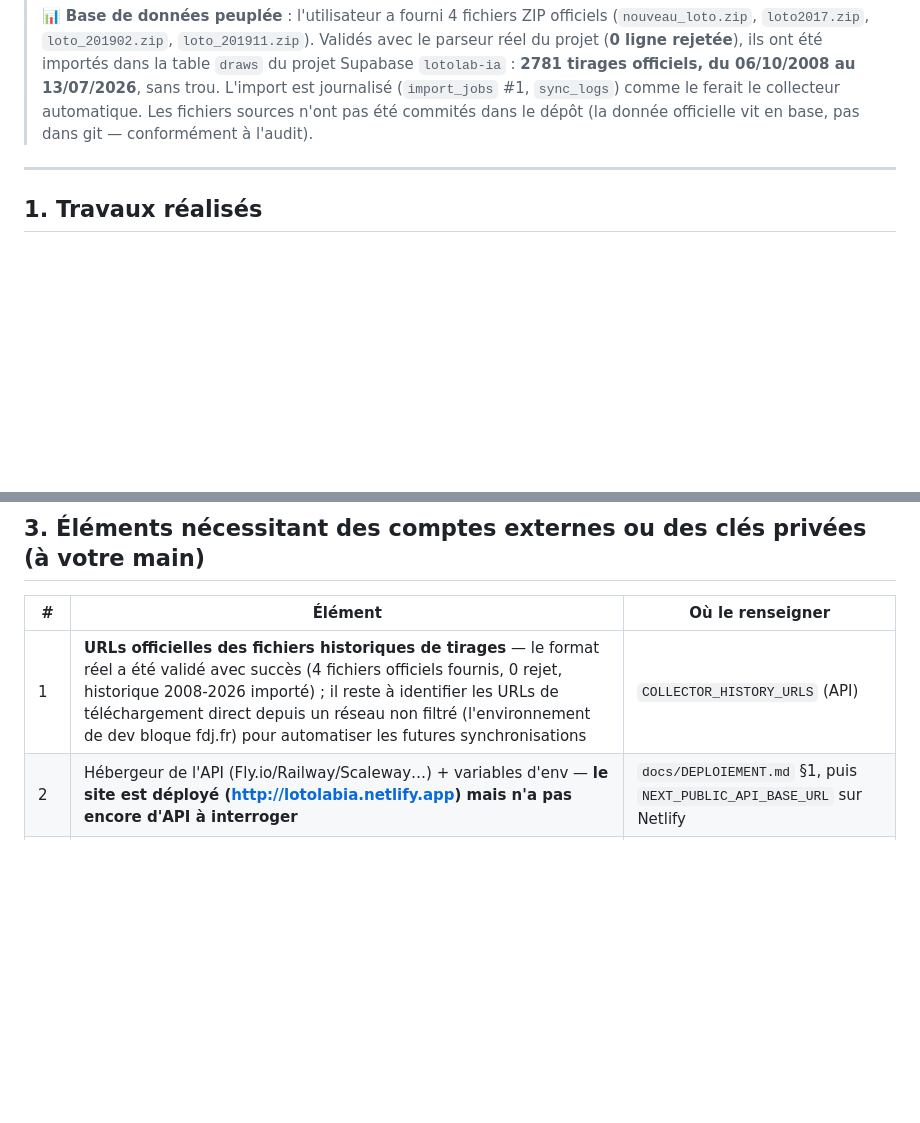
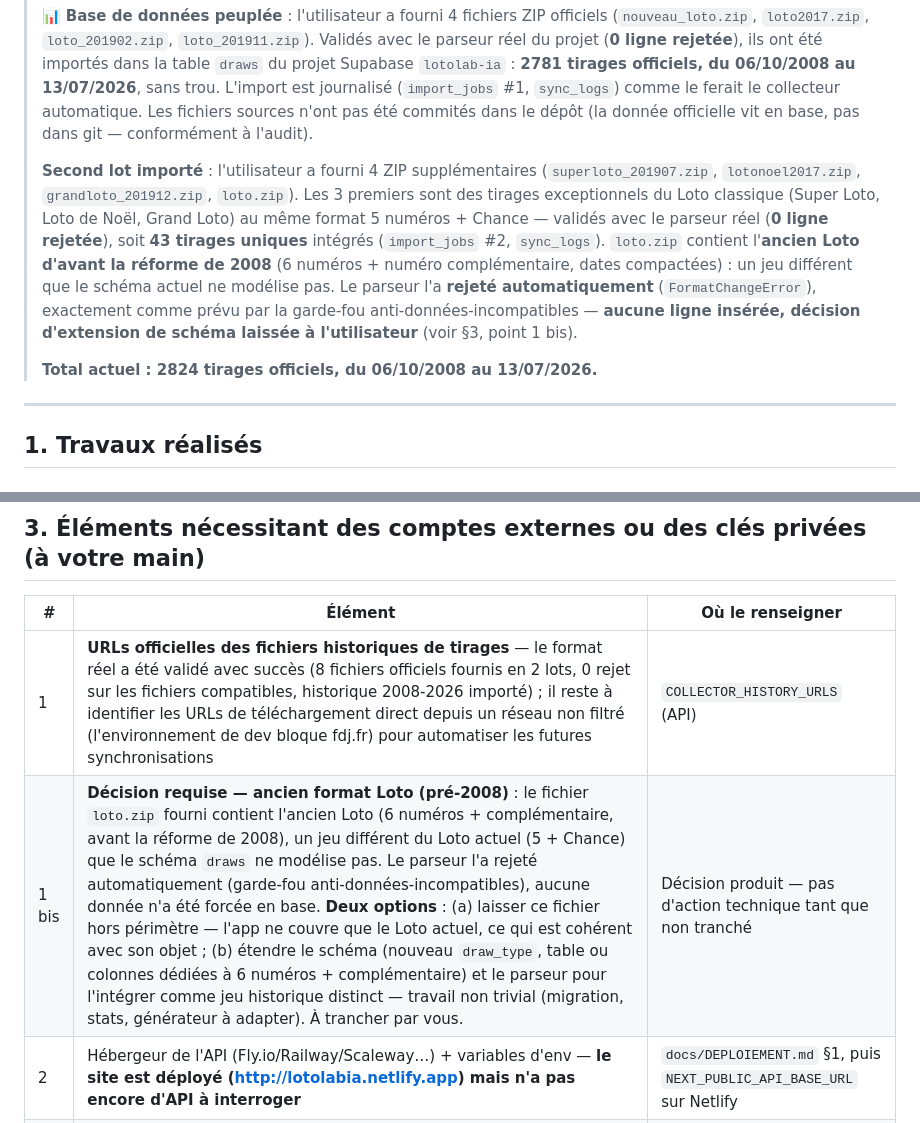
Before and after one commit to Neo52000/Lotolabia, a Markdown page: RAPPORT_TRAVAUX.md, 2 parts joined by grey strips. Rendered like a GitHub page; blank space fills up the shorter version.

Commit message:
docs: documenter le second import de tirages officiels (43 tirages exceptionnels)
Super Loto/Loto de Noël/Grand Loto validés et importés (0 rejet, import_jobs #2).
loto.zip (ancien format pré-2008) rejeté par le garde-fou FormatChangeError,
décision d'extension de schéma laissée à l'utilisateur.

Co-Authored-By: Claude Sonnet 5 <noreply@anthropic.com>
Claude-Session: https://claude.ai/code/session_01JJD5ru4qFUVANvyXuKfaLC

```diff
--- a/RAPPORT_TRAVAUX.md
+++ b/RAPPORT_TRAVAUX.md
@@ -18,6 +18,20 @@
 > est journalisé (`import_jobs` #1, `sync_logs`) comme le ferait le collecteur
 > automatique. Les fichiers sources n'ont pas été commités dans le dépôt (la
 > donnée officielle vit en base, pas dans git — conformément à l'audit).
+>
+> **Second lot importé** : l'utilisateur a fourni 4 ZIP supplémentaires
+> (`superloto_201907.zip`, `lotonoel2017.zip`, `grandloto_201912.zip`, `loto.zip`).
+> Les 3 premiers sont des tirages exceptionnels du Loto classique (Super Loto,
+> Loto de Noël, Grand Loto) au même format 5 numéros + Chance — validés avec le
+> parseur réel (**0 ligne rejetée**), soit **43 tirages uniques** intégrés
+> (`import_jobs` #2, `sync_logs`). `loto.zip` contient l'**ancien Loto d'avant la
+> réforme de 2008** (6 numéros + numéro complémentaire, dates compactées) : un jeu
+> différent que le schéma actuel ne modélise pas. Le parseur l'a **rejeté
+> automatiquement** (`FormatChangeError`), exactement comme prévu par la garde-fou
+> anti-données-incompatibles — **aucune ligne insérée, décision d'extension de
+> schéma laissée à l'utilisateur** (voir §3, point 1 bis).
+>
+> **Total actuel : 2824 tirages officiels, du 06/10/2008 au 13/07/2026.**
 
 ---
 
@@ -129,7 +143,8 @@
 
 | # | Élément | Où le renseigner |
 |---|---|---|
-| 1 | **URLs officielles des fichiers historiques de tirages** — le format réel a été validé avec succès (4 fichiers officiels fournis, 0 rejet, historique 2008-2026 importé) ; il reste à identifier les URLs de téléchargement direct depuis un réseau non filtré (l'environnement de dev bloque fdj.fr) pour automatiser les futures synchronisations | `COLLECTOR_HISTORY_URLS` (API) |
+| 1 | **URLs officielles des fichiers historiques de tirages** — le format réel a été validé avec succès (8 fichiers officiels fournis en 2 lots, 0 rejet sur les fichiers compatibles, historique 2008-2026 importé) ; il reste à identifier les URLs de téléchargement direct depuis un réseau non filtré (l'environnement de dev bloque fdj.fr) pour automatiser les futures synchronisations | `COLLECTOR_HISTORY_URLS` (API) |
+| 1 bis | **Décision requise — ancien format Loto (pré-2008)** : le fichier `loto.zip` fourni contient l'ancien Loto (6 numéros + complémentaire, avant la réforme de 2008), un jeu différent du Loto actuel (5 + Chance) que le schéma `draws` ne modélise pas. Le parseur l'a rejeté automatiquement (garde-fou anti-données-incompatibles), aucune donnée n'a été forcée en base. **Deux options** : (a) laisser ce fichier hors périmètre — l'app ne couvre que le Loto actuel, ce qui est cohérent avec son objet ; (b) étendre le schéma (nouveau `draw_type`, table ou colonnes dédiées à 6 numéros + complémentaire) et le parseur pour l'intégrer comme jeu historique distinct — travail non trivial (migration, stats, générateur à adapter). À trancher par vous. | Décision produit — pas d'action technique tant que non tranché |
 | 2 | Hébergeur de l'API (Fly.io/Railway/Scaleway…) + variables d'env — **le site est déployé (http://lotolabia.netlify.app) mais n'a pas encore d'API à interroger** | `docs/DEPLOIEMENT.md` §1, puis `NEXT_PUBLIC_API_BASE_URL` sur Netlify |
 | 3 | Domaine définitif du site (actuellement `lotolabia.netlify.app`) | `NEXT_PUBLIC_SITE_URL`, Netlify → Domain settings, Search Console |
 | 4 | Jeton + site Netlify pour la CI automatisée (le déploiement initial a été fait manuellement via l'interface Netlify) | secrets `NETLIFY_AUTH_TOKEN`, `NETLIFY_SITE_ID(_PROD)` |
```
